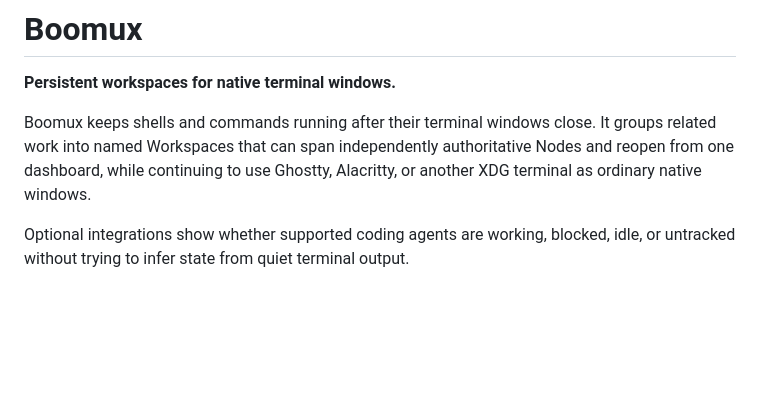
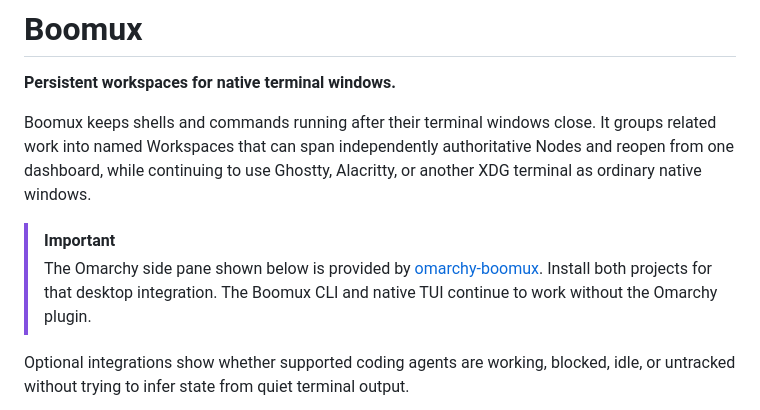
Before and after one commit to gardnmi/boomux, a Markdown page: README.md, the part around the change. Drawn GitHub-style; blank space fills up the shorter version.

Commit message:
docs: link Omarchy desktop integration

```diff
--- a/README.md
+++ b/README.md
@@ -6,6 +6,12 @@ Boomux keeps shells and commands running after their terminal windows close. It
 groups related work into named Workspaces that can span independently
 authoritative Nodes and reopen from one dashboard, while continuing to use
 Ghostty, Alacritty, or another XDG terminal as ordinary native windows.
+
+> [!IMPORTANT]
+> The Omarchy side pane shown below is provided by
+> [omarchy-boomux](https://github.com/gardnmi/omarchy-boomux). Install both
+> projects for that desktop integration. The Boomux CLI and native TUI continue
+> to work without the Omarchy plugin.
 
 Optional integrations show whether supported coding agents are working, blocked,
 idle, or untracked without trying to infer state from quiet terminal output.
```
